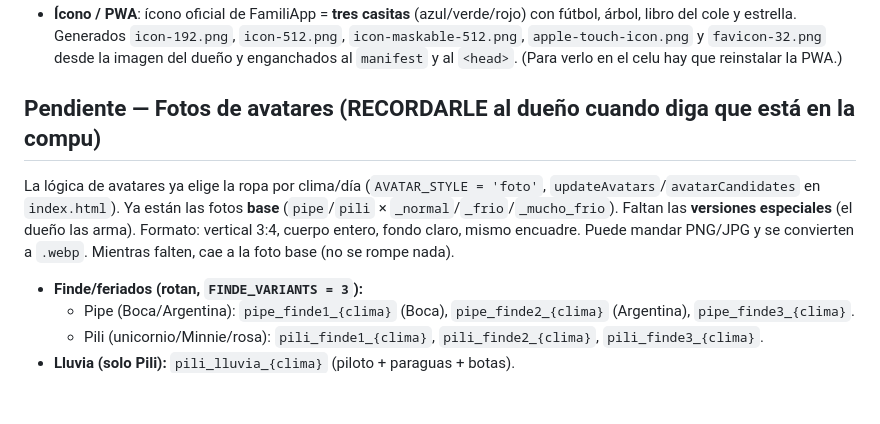
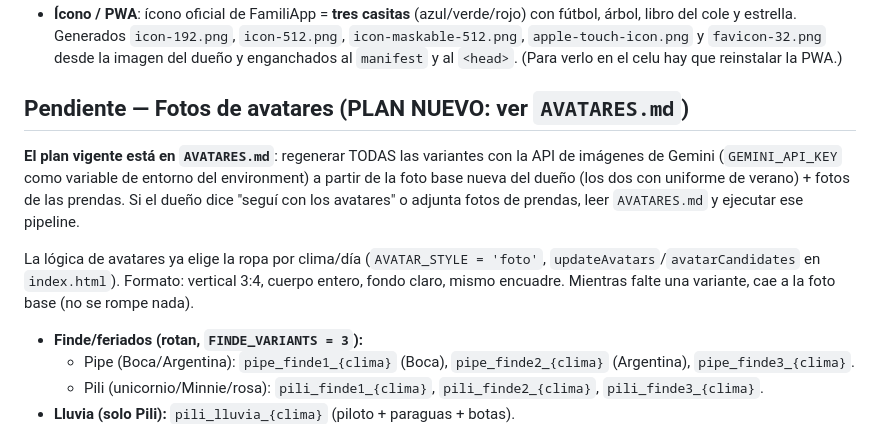
Before and after one commit to joselan/FamiliApp, a Markdown page: CLAUDE.md, the part around the change. GitHub-like rendering; blank space fills up the shorter version.

```diff
--- a/CLAUDE.md
+++ b/CLAUDE.md
@@ -102,13 +102,17 @@ y un service worker (`sw.js`).
   dueño y enganchados al `manifest` y al `<head>`. (Para verlo en el celu hay que
   reinstalar la PWA.)
 
-## Pendiente — Fotos de avatares (RECORDARLE al dueño cuando diga que está en la compu)
+## Pendiente — Fotos de avatares (PLAN NUEVO: ver `AVATARES.md`)
+
+**El plan vigente está en `AVATARES.md`**: regenerar TODAS las variantes con la API
+de imágenes de Gemini (`GEMINI_API_KEY` como variable de entorno del environment) a
+partir de la foto base nueva del dueño (los dos con uniforme de verano) + fotos de
+las prendas. Si el dueño dice "seguí con los avatares" o adjunta fotos de prendas,
+leer `AVATARES.md` y ejecutar ese pipeline.
 
 La lógica de avatares ya elige la ropa por clima/día (`AVATAR_STYLE = 'foto'`,
-`updateAvatars`/`avatarCandidates` en `index.html`). Ya están las fotos **base**
-(`pipe`/`pili` × `_normal`/`_frio`/`_mucho_frio`). Faltan las **versiones especiales**
-(el dueño las arma). Formato: vertical 3:4, cuerpo entero, fondo claro, mismo encuadre.
-Puede mandar PNG/JPG y se convierten a `.webp`. Mientras falten, cae a la foto base
+`updateAvatars`/`avatarCandidates` en `index.html`). Formato: vertical 3:4, cuerpo
+entero, fondo claro, mismo encuadre. Mientras falte una variante, cae a la foto base
 (no se rompe nada).
 
 - **Finde/feriados (rotan, `FINDE_VARIANTS = 3`):**
```
Also changed, not shown: AVATARES.md (added, +104 -0 lines).
